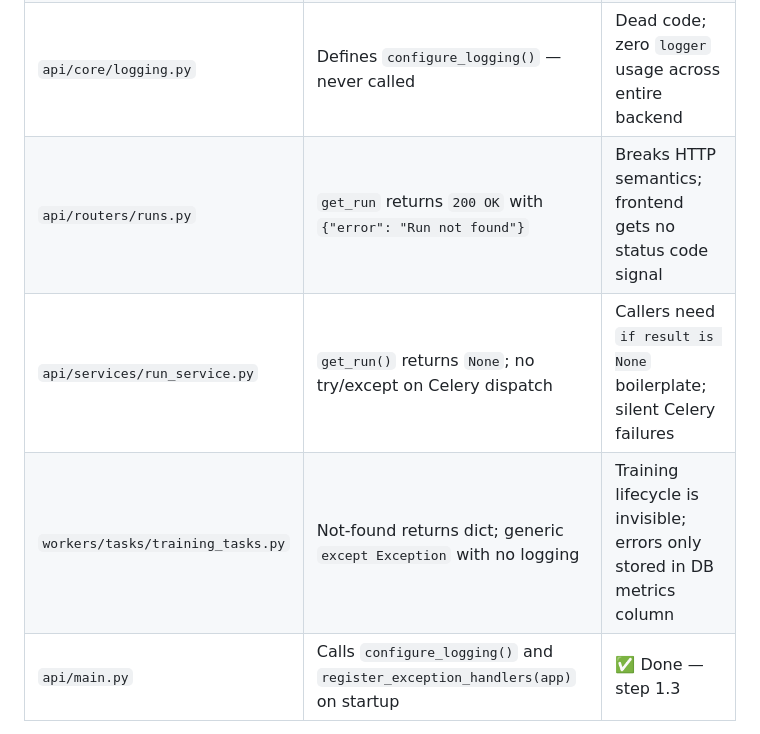
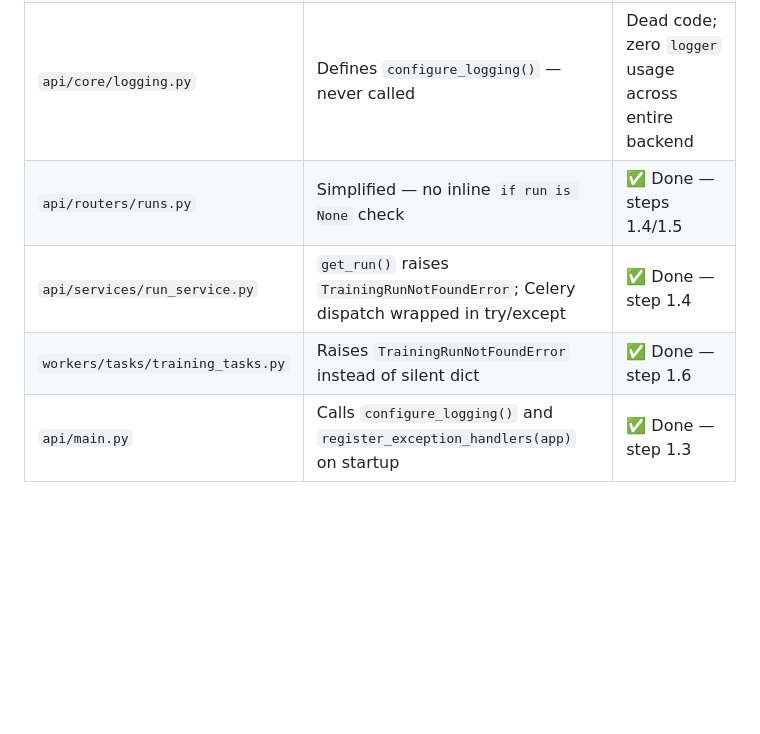
Before and after one commit to Sip4818/TrainGrid, a Markdown page: AGENTS.md, the part around one of its changes. GitHub-like rendering; blank space fills up the shorter version.

Commit message:
docs: mark Phase 1 as complete in AGENTS.md [generated with ai assistant]

```diff
--- a/AGENTS.md
+++ b/AGENTS.md
@@ -77,9 +77,9 @@ Both custom logging and custom exceptions exist as **unused scaffolding** in the
 | `shared/errors.py` | Defines `TrainGridError` → `NotFoundError` → `TrainingRunNotFoundError` hierarchy | ✅ Done — step 1.1 |
 | `api/core/exceptions.py` | Defines `register_exception_handlers(app)` with 3 handlers (404, 500) | ✅ Done — step 1.2 |
 | `api/core/logging.py` | Defines `configure_logging()` — never called | Dead code; zero `logger` usage across entire backend |
-| `api/routers/runs.py` | `get_run` returns `200 OK` with `{"error": "Run not found"}` | Breaks HTTP semantics; frontend gets no status code signal |
-| `api/services/run_service.py` | `get_run()` returns `None`; no try/except on Celery dispatch | Callers need `if result is None` boilerplate; silent Celery failures |
-| `workers/tasks/training_tasks.py` | Not-found returns dict; generic `except Exception` with no logging | Training lifecycle is invisible; errors only stored in DB metrics column |
+| `api/routers/runs.py` | Simplified — no inline `if run is None` check | ✅ Done — steps 1.4/1.5 |
+| `api/services/run_service.py` | `get_run()` raises `TrainingRunNotFoundError`; Celery dispatch wrapped in try/except | ✅ Done — step 1.4 |
+| `workers/tasks/training_tasks.py` | Raises `TrainingRunNotFoundError` instead of silent dict | ✅ Done — step 1.6 |
 | `api/main.py` | Calls `configure_logging()` and `register_exception_handlers(app)` on startup | ✅ Done — step 1.3 |
 
 ### Dependencies
```
Also changed, not shown: other parts of AGENTS.md (+4 -4 lines).
